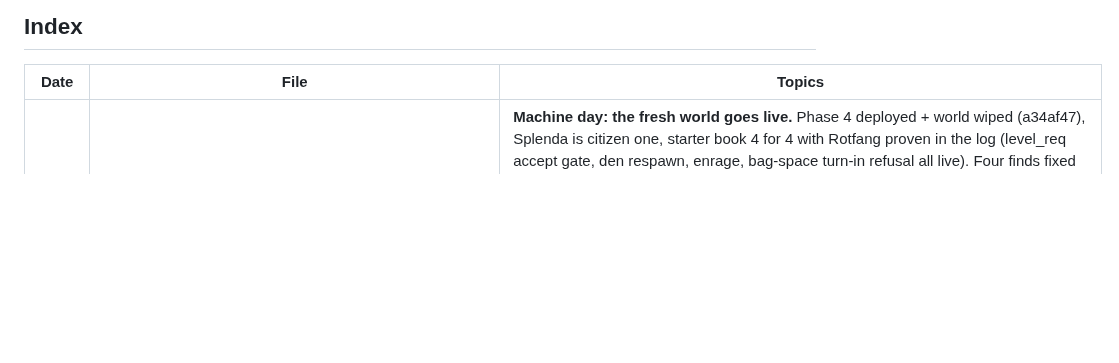
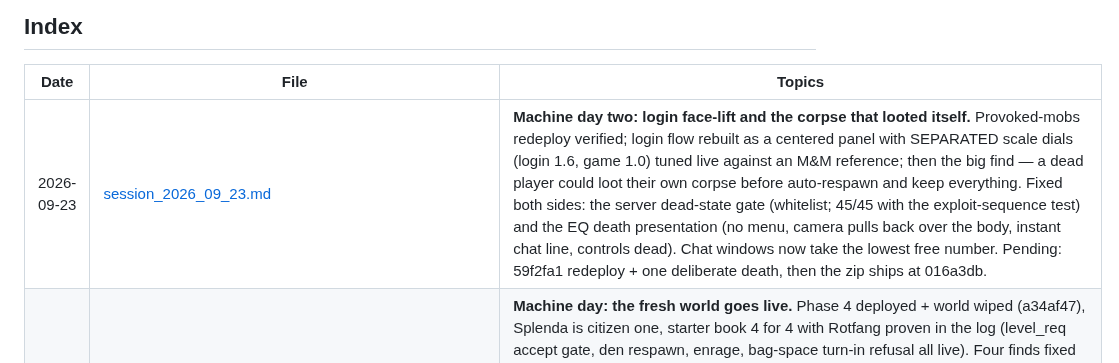
Before and after one commit to UsuallyBloated/Project_Dawn, a Markdown page: docs/session_notes/README.md, the part around the change. Drawn GitHub-style; blank space fills up the shorter version.

Commit message:
Session note: machine day two
Co-Authored-By: Claude Fable 5 <noreply@anthropic.com>

```diff
--- a/docs/session_notes/README.md
+++ b/docs/session_notes/README.md
@@ -10,6 +10,7 @@ Files named `session_YYYY_MM_DD.md`. Where a session produced separate lore/cont
 
 | Date | File | Topics |
 |------|------|--------|
+| 2026-09-23 | [session_2026_09_23.md](session_2026_09_23.md) | **Machine day two: login face-lift and the corpse that looted itself.** Provoked-mobs redeploy verified; login flow rebuilt as a centered panel with SEPARATED scale dials (login 1.6, game 1.0) tuned live against an M&M reference; then the big find — a dead player could loot their own corpse before auto-respawn and keep everything. Fixed both sides: the server dead-state gate (whitelist; 45/45 with the exploit-sequence test) and the EQ death presentation (no menu, camera pulls back over the body, instant chat line, controls dead). Chat windows now take the lowest free number. Pending: 59f2fa1 redeploy + one deliberate death, then the zip ships at 016a3db. |
 | 2026-09-22 | [session_2026_09_22.md](session_2026_09_22.md) | **Machine day: the fresh world goes live.** Phase 4 deployed + world wiped (a34af47), Splenda is citizen one, starter book 4 for 4 with Rotfang proven in the log (level_req accept gate, den respawn, enrage, bag-space turn-in refusal all live). Four finds fixed same sitting: Hadrik-vs-Forge (stations/veins removed), exports ignoring the window override (1280x720 in code), the Chat 21 relic (seed renamed + layout cleared), and idle mobs not fighting back when shot (exploit-shaped; threat-acquire in tick_idle, server 3e98553 pending redeploy). UI layout filed for the theming pass. Ship build: f551dcf. |
 | 2026-09-19 | [session_2026_09_19.md](session_2026_09_19.md) | **The trade window design (phone).** docs/design/trade_window.md: escrow-by-locking (offered items never leave the owner's inventory until a single-transaction commit), the every-edit-clears-both-accepts rule, a ten-point exploit ledger doubling as the future test list, PD_W0028 wire sketch, and four open calls (slot count, open-vs-prompt, range, NPC-give timing). Design only; build queued behind the phase 4 deploy and the bags/dead-XP batch. |
 | 2026-09-17 | [session_2026_09_17.md](session_2026_09_17.md) | **Wipe decision, loose ends, pet research (phone).** Fresh-world wipe decided + documented in the ops runbook (with the desk queue file); flaky-tests doc retired; rate limiter stays off by decision (re-enable mandatory if ever public); full-bags scope settled (cursor may hold a non-empty bag); `docs/design/pet_levels.md` delivered (EQ variance ritual vs WoW owner-tracking vs SWG taming; options A/B/C, awaiting pick); standing direction saved: more SWG influence. |
```
Also changed, not shown: docs/session_notes/session_2026_09_23.md (added, +36 -0 lines).
